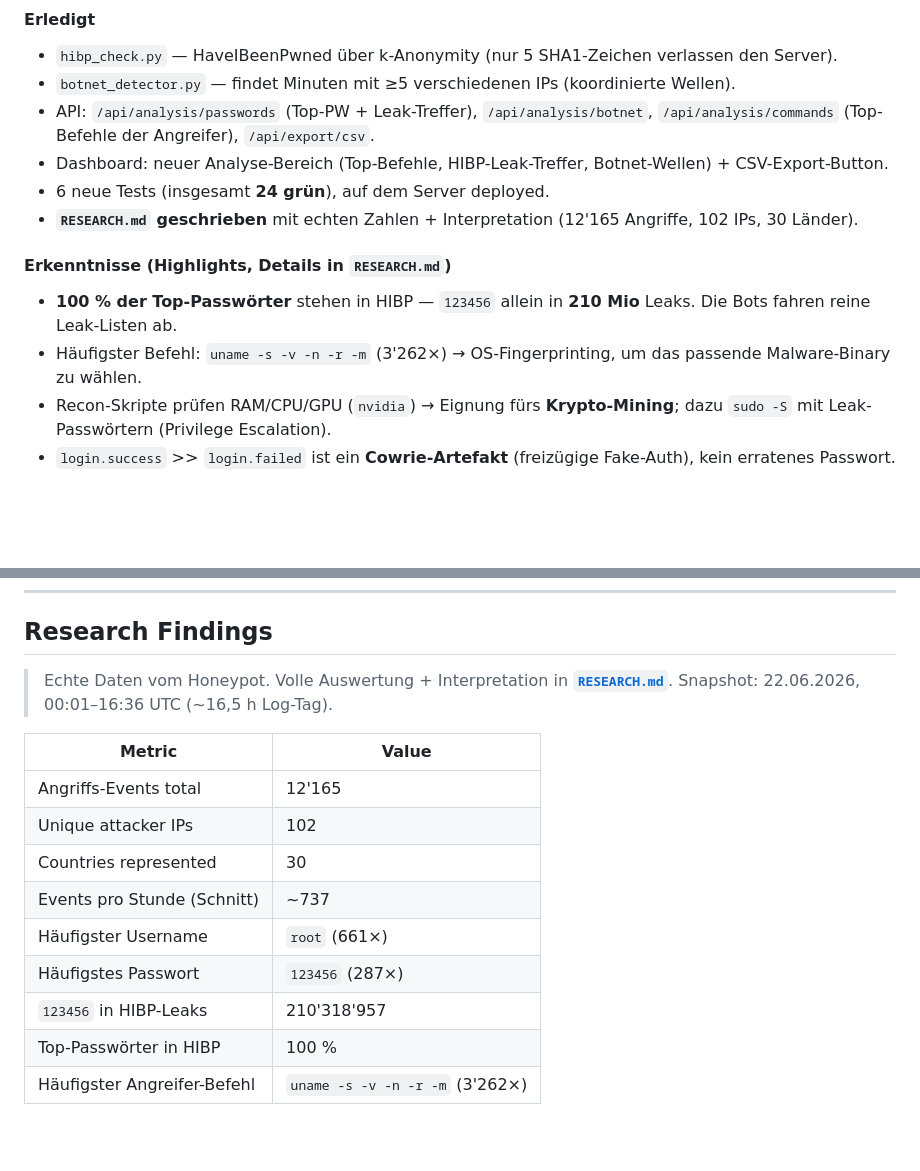
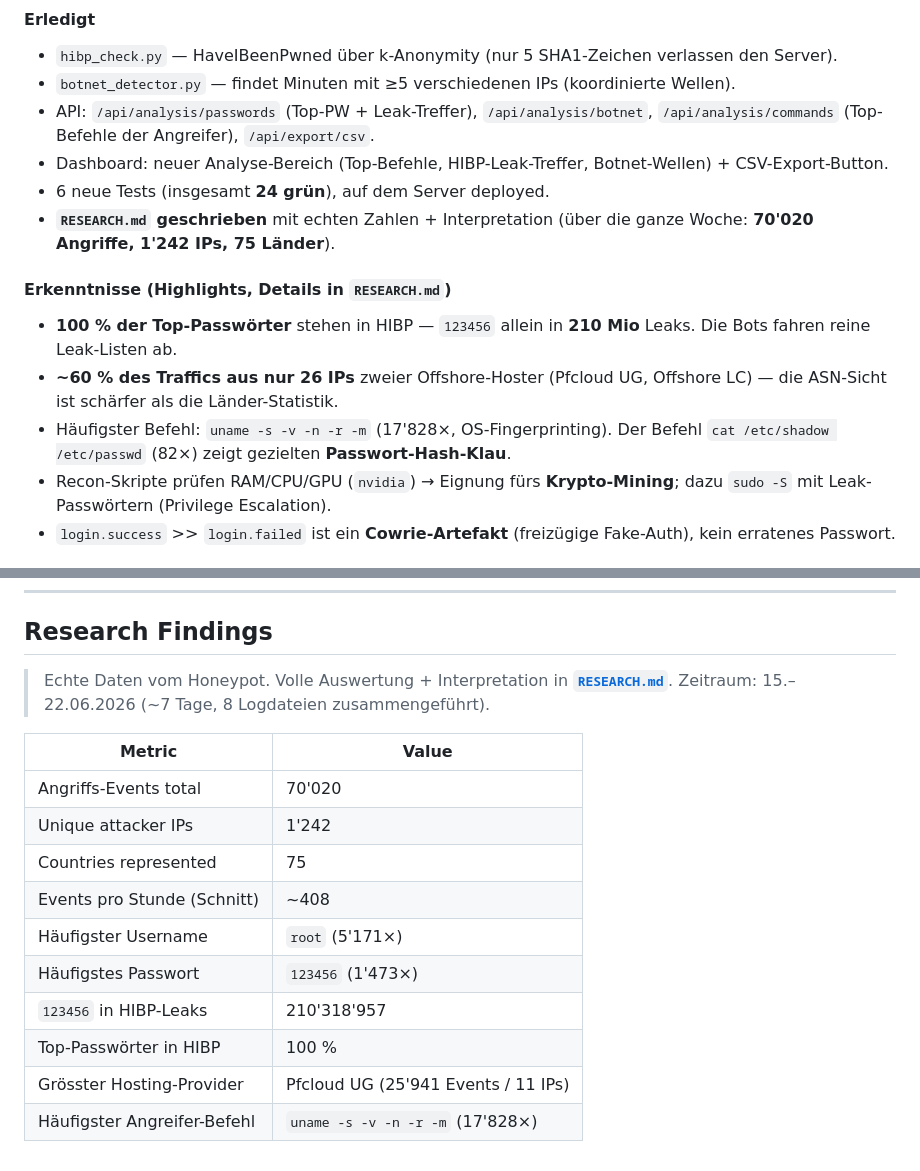
Before and after one commit to MaximilianNoethe/M183, a Markdown page: honeypot-dashboard/README.md, 2 parts joined by grey strips. GitHub-like rendering; blank space fills up the shorter version.

Commit message:
Update research findings to full-week dataset with ASN provider breakdown

```diff
--- a/honeypot-dashboard/README.md
+++ b/honeypot-dashboard/README.md
@@ -257,10 +257,11 @@ Live mit echten Daten (11'652 Angriffe, 98 IPs, 30 Länder):
 - API: `/api/analysis/passwords` (Top-PW + Leak-Treffer), `/api/analysis/botnet`, `/api/analysis/commands` (Top-Befehle der Angreifer), `/api/export/csv`.
 - Dashboard: neuer Analyse-Bereich (Top-Befehle, HIBP-Leak-Treffer, Botnet-Wellen) + CSV-Export-Button.
 - 6 neue Tests (insgesamt **24 grün**), auf dem Server deployed.
-- **`RESEARCH.md` geschrieben** mit echten Zahlen + Interpretation (12'165 Angriffe, 102 IPs, 30 Länder).
+- **`RESEARCH.md` geschrieben** mit echten Zahlen + Interpretation (über die ganze Woche: **70'020 Angriffe, 1'242 IPs, 75 Länder**).
 #### Erkenntnisse (Highlights, Details in `RESEARCH.md`)
 - **100 % der Top-Passwörter** stehen in HIBP — `123456` allein in **210 Mio** Leaks. Die Bots fahren reine Leak-Listen ab.
-- Häufigster Befehl: `uname -s -v -n -r -m` (3'262×) → OS-Fingerprinting, um das passende Malware-Binary zu wählen.
+- **~60 % des Traffics aus nur 26 IPs** zweier Offshore-Hoster (Pfcloud UG, Offshore LC) — die ASN-Sicht ist schärfer als die Länder-Statistik.
+- Häufigster Befehl: `uname -s -v -n -r -m` (17'828×, OS-Fingerprinting). Der Befehl `cat /etc/shadow /etc/passwd` (82×) zeigt gezielten **Passwort-Hash-Klau**.
 - Recon-Skripte prüfen RAM/CPU/GPU (`nvidia`) → Eignung fürs **Krypto-Mining**; dazu `sudo -S` mit Leak-Passwörtern (Privilege Escalation).
 - `login.success` >> `login.failed` ist ein **Cowrie-Artefakt** (freizügige Fake-Auth), kein erratenes Passwort.
 #### Probleme & Notizen
@@ -296,16 +297,17 @@ Live mit echten Daten (11'652 Angriffe, 98 IPs, 30 Länder):
 ## Research Findings
 
 > Echte Daten vom Honeypot. Volle Auswertung + Interpretation in **[`RESEARCH.md`](RESEARCH.md)**.
-> Snapshot: 22.06.2026, 00:01–16:36 UTC (~16,5 h Log-Tag).
+> Zeitraum: 15.–22.06.2026 (~7 Tage, 8 Logdateien zusammengeführt).
 
 | Metric | Value |
 |--------|-------|
-| Angriffs-Events total | 12'165 |
-| Unique attacker IPs | 102 |
-| Countries represented | 30 |
-| Events pro Stunde (Schnitt) | ~737 |
-| Häufigster Username | `root` (661×) |
-| Häufigstes Passwort | `123456` (287×) |
+| Angriffs-Events total | 70'020 |
+| Unique attacker IPs | 1'242 |
+| Countries represented | 75 |
+| Events pro Stunde (Schnitt) | ~408 |
+| Häufigster Username | `root` (5'171×) |
+| Häufigstes Passwort | `123456` (1'473×) |
 | `123456` in HIBP-Leaks | 210'318'957 |
 | Top-Passwörter in HIBP | 100 % |
-| Häufigster Angreifer-Befehl | `uname -s -v -n -r -m` (3'262×) |
+| Grösster Hosting-Provider | Pfcloud UG (25'941 Events / 11 IPs) |
+| Häufigster Angreifer-Befehl | `uname -s -v -n -r -m` (17'828×) |
```
Also changed, not shown: honeypot-dashboard/RESEARCH.md (+98 -86 lines).
